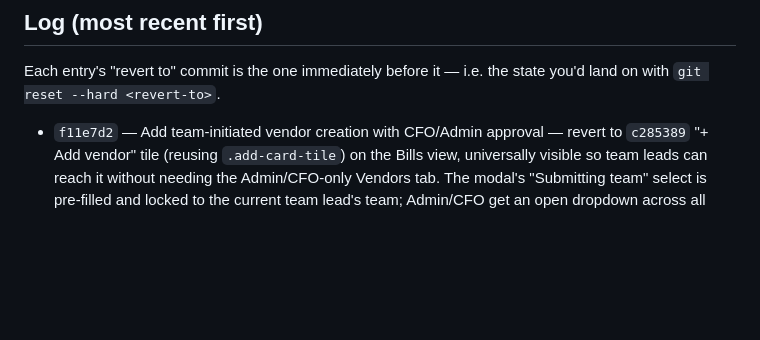
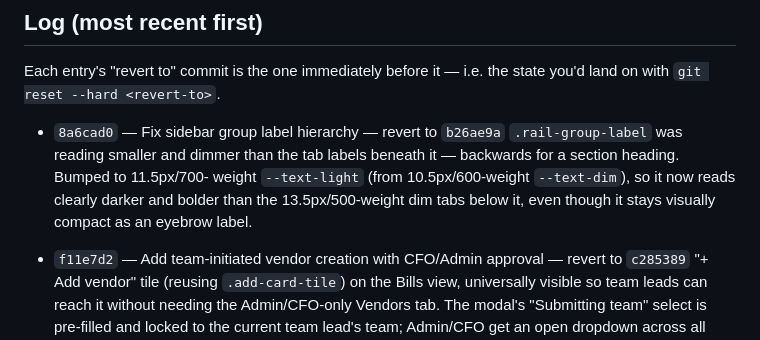
Before and after one commit to nitishranjan7/Tyche, a Markdown page: CHANGELOG.md, the part around the change. Drawn GitHub-style; blank space fills up the shorter version.

Commit message:
Update CHANGELOG for sidebar label hierarchy commit
Co-Authored-By: Claude Sonnet 5 <noreply@anthropic.com>

```diff
--- a/CHANGELOG.md
+++ b/CHANGELOG.md
@@ -21,6 +21,13 @@ git revert <commit>
 
 Each entry's "revert to" commit is the one immediately before it — i.e. the
 state you'd land on with `git reset --hard <revert-to>`.
+
+- `8a6cad0` — Fix sidebar group label hierarchy — revert to `b26ae9a`
+  `.rail-group-label` was reading smaller and dimmer than the tab labels
+  beneath it — backwards for a section heading. Bumped to 11.5px/700-
+  weight `--text-light` (from 10.5px/600-weight `--text-dim`), so it now
+  reads clearly darker and bolder than the 13.5px/500-weight dim tabs
+  below it, even though it stays visually compact as an eyebrow label.
 
 - `f11e7d2` — Add team-initiated vendor creation with CFO/Admin approval — revert to `c285389`
   "+ Add vendor" tile (reusing `.add-card-tile`) on the Bills view,
```
